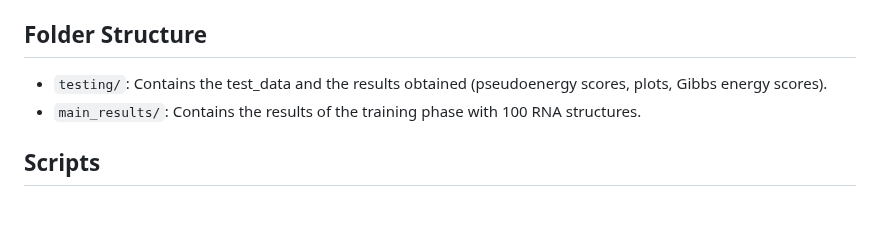
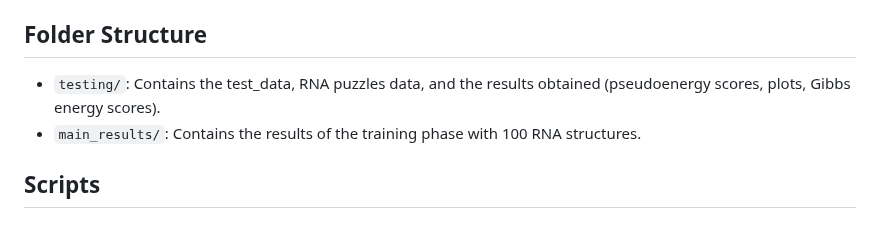
Before and after one commit to ethelMerry/M2-Project-Structural-RNA-, a Markdown page: README.md, the part around one of its changes. Drawn GitHub-style.

```diff
--- a/README.md
+++ b/README.md
@@ -25,7 +25,7 @@ The first part of the project focuses on training the objective function using a
 - **Full Training**: After successfully testing with 5 structures, the script was applied to the full dataset of 100 RNA structures. The results were saved in the `main_results` folder.
 
 ## Folder Structure
-- `testing/`: Contains the test_data and the results obtained (pseudoenergy scores, plots, Gibbs energy scores).
+- `testing/`: Contains the test_data, RNA puzzles data, and the results obtained (pseudoenergy scores, plots, Gibbs energy scores).
 - `main_results/`: Contains the results of the training phase with 100 RNA structures.
 
 ## Scripts
```
Also changed, not shown: other parts of README.md (+3 -3 lines).
